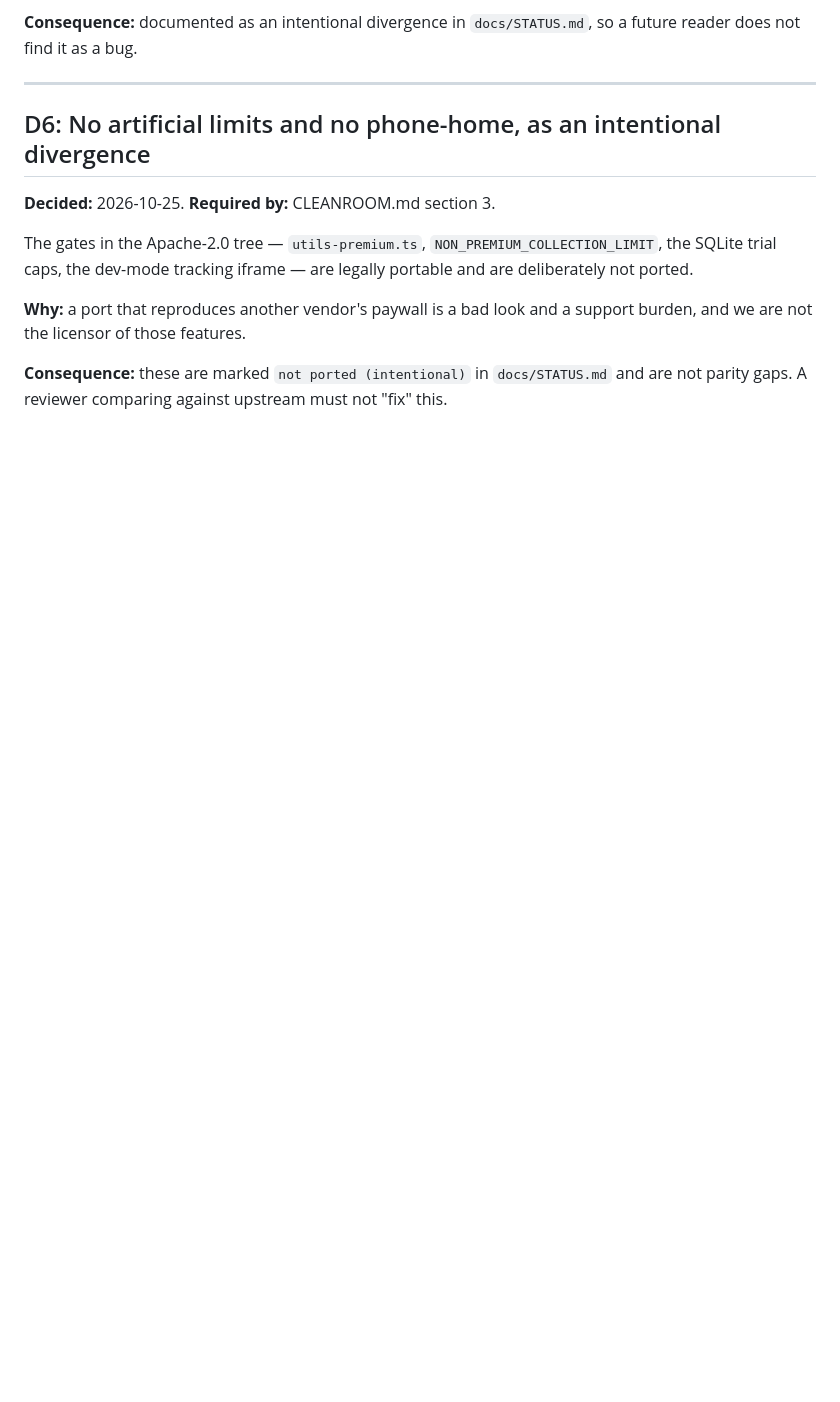
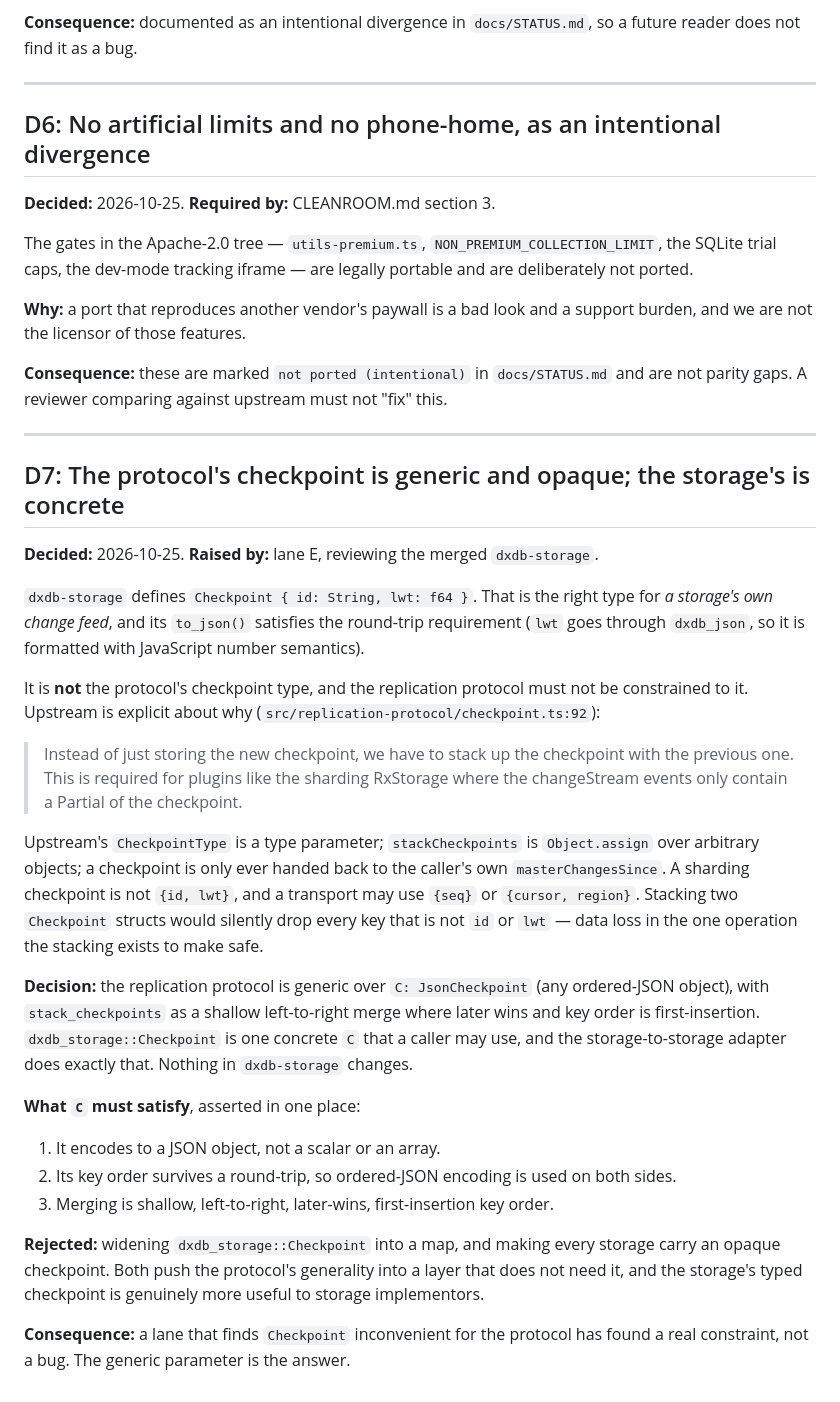
Before and after one commit to Apothic-AI/dxdb, a Markdown page: docs/DECISIONS.md, the part around the change. Rendered like a GitHub page; blank space fills up the shorter version.

Commit message:
decisions: D7, the protocol checkpoint is generic while the storage checkpoint is typed
Lane E reviewed dxdb-storage's published types against its porting requirements and
found exactly one mismatch, which is worth recording because the naive fix is wrong.

dxdb_storage::Checkpoint is {id, lwt}. That is right for a storage's own change feed.
It cannot be the replication protocol's checkpoint, because upstream stacks checkpoints
(Object.assign) precisely so a sharding storage can contribute a partial one, and a
transport may use {seq} or {cursor, region}. Stacking typed structs would silently drop
keys the stacking exists to preserve.

The resolution needs no change to dxdb-storage: the protocol is generic over any
ordered-JSON object and dxdb_storage::Checkpoint is one instance of it. Recorded with the
three properties C must satisfy, so the constraint is checkable rather than folklore.

This is the pattern I want from a lane: it reviewed a merged interface against its own
requirements, found one real mismatch, and proposed a fix that does not ask another lane
to change its crate.

```diff
--- a/docs/DECISIONS.md
+++ b/docs/DECISIONS.md
@@ -143,3 +143,49 @@ burden, and we are not the licensor of those features.
 
 **Consequence:** these are marked `not ported (intentional)` in `docs/STATUS.md` and are
 not parity gaps. A reviewer comparing against upstream must not "fix" this.
+
+---
+
+## D7: The protocol's checkpoint is generic and opaque; the storage's is concrete
+
+**Decided:** 2026-10-25. **Raised by:** lane E, reviewing the merged `dxdb-storage`.
+
+`dxdb-storage` defines `Checkpoint { id: String, lwt: f64 }`. That is the right type
+for *a storage's own change feed*, and its `to_json()` satisfies the round-trip
+requirement (`lwt` goes through `dxdb_json`, so it is formatted with JavaScript number
+semantics).
+
+It is **not** the protocol's checkpoint type, and the replication protocol must not be
+constrained to it. Upstream is explicit about why
+(`src/replication-protocol/checkpoint.ts:92`):
+
+> Instead of just storing the new checkpoint, we have to stack up the checkpoint with
+> the previous one. This is required for plugins like the sharding RxStorage where the
+> changeStream events only contain a Partial of the checkpoint.
+
+Upstream's `CheckpointType` is a type parameter; `stackCheckpoints` is `Object.assign`
+over arbitrary objects; a checkpoint is only ever handed back to the caller's own
+`masterChangesSince`. A sharding checkpoint is not `{id, lwt}`, and a transport may use
+`{seq}` or `{cursor, region}`. Stacking two `Checkpoint` structs would silently drop
+every key that is not `id` or `lwt` — data loss in the one operation the stacking exists
+to make safe.
+
+**Decision:** the replication protocol is generic over `C: JsonCheckpoint` (any
+ordered-JSON object), with `stack_checkpoints` as a shallow left-to-right merge where
+later wins and key order is first-insertion. `dxdb_storage::Checkpoint` is one concrete
+`C` that a caller may use, and the storage-to-storage adapter does exactly that. Nothing
+in `dxdb-storage` changes.
+
+**What `C` must satisfy**, asserted in one place:
+
+1. It encodes to a JSON object, not a scalar or an array.
+2. Its key order survives a round-trip, so ordered-JSON encoding is used on both sides.
+3. Merging is shallow, left-to-right, later-wins, first-insertion key order.
+
+**Rejected:** widening `dxdb_storage::Checkpoint` into a map, and making every storage
+carry an opaque checkpoint. Both push the protocol's generality into a layer that does
+not need it, and the storage's typed checkpoint is genuinely more useful to storage
+implementors.
+
+**Consequence:** a lane that finds `Checkpoint` inconvenient for the protocol has found
+a real constraint, not a bug. The generic parameter is the answer.
```
